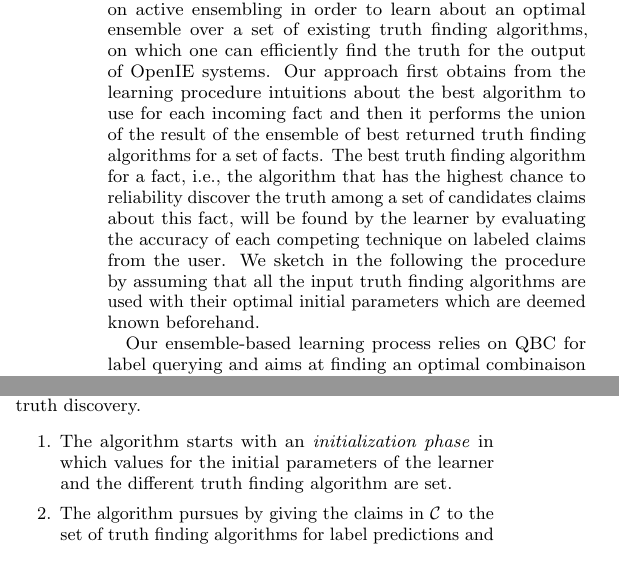
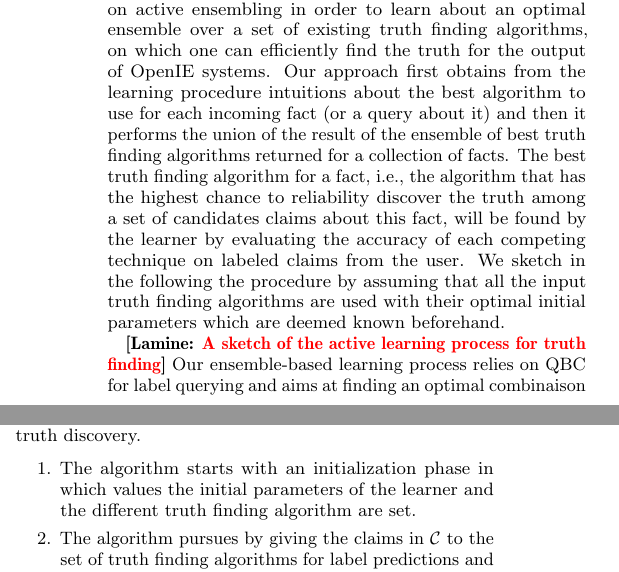
Before and after one commit to baalamine/qf-discoverings, a LaTeX paper (draft_demo/main.tex, which reads draft_demo/active_truth_finding.tex): two parts of the columns of page 3 of 5, joined at a grey line, cut so that both start at the same text. Compiled offline with pdfLaTeX.

Commit message:
changes over sect.3

```diff
--- a/draft_demo/active_truth_finding.tex
+++ b/draft_demo/active_truth_finding.tex
@@ -74,12 +74,13 @@ en lui demandant s'il peut confirmer des faits (facts)
 We present an adaptive truth finding algorithm based on active ensembling in order to learn about an optimal
 ensemble over a set of existing truth finding algorithms, on which one can efficiently find the truth for the output
 of OpenIE systems. Our approach first obtains from the learning procedure intuitions about the best algorithm to use
-for each incoming fact and then it performs the union of the result of the ensemble of best returned truth finding algorithms
-for a set of facts. The best truth finding algorithm for a fact, i.e., the algorithm that has the highest chance to reliability
-discover the truth among a set of candidates claims about this fact, will be found by the learner by evaluating the accuracy of
-each competing technique on labeled claims from the user. We sketch in the following the procedure by assuming that all the input
-truth finding algorithms are used with their optimal initial parameters which are deemed known beforehand.
+for each incoming fact (or a query about it) and then it performs the union of the result of the ensemble of best truth finding
+algorithms returned for a collection of facts. The best truth finding algorithm for a fact, i.e., the algorithm that has the highest
+chance to reliability discover the truth among a set of candidates claims about this fact, will be found by the learner by evaluating
+the accuracy of each competing technique on labeled claims from the user. We sketch in the following the procedure by assuming that all
+the input truth finding algorithms are used with their optimal initial parameters which are deemed known beforehand.
 
+\lamine{A sketch of the active learning process for truth finding}
 Our ensemble-based learning process relies on QBC for label querying and aims at finding an optimal combinaison of the result
 of the different truth finding algorithm involved in the process. Such a learning process is iterative. Consider the set of
 all claims $\claimset{}$ and the set of labeled claims $\claimset_{GT}$. The claims in $\claimset{}$ are progressively obtained
@@ -97,7 +98,7 @@ claims from the unlabeled set $\claimset{}$. The learning procedure finally dete
 the newly labeled claims in order to know the best technique for truth discovery.
 
 \begin{enumerate}
-\item The algorithm starts with an \emph{initialization phase} in which values for the initial parameters of the learner and the different truth
+\item The algorithm starts with an initialization phase in which values the initial parameters of the learner and the different truth
 finding algorithm are set.
  \item The algorithm pursues by giving the claims in $\claimset{}$ to the set of truth finding algorithms for label predictions and then
  it records the vote entropy of each query (thereby the underlying fact) according to the predictions of the committee.
```
Also changed, not shown: draft_demo/main.pdf, draft_demo/active_truth_finding.tex (7 more changed lines).
